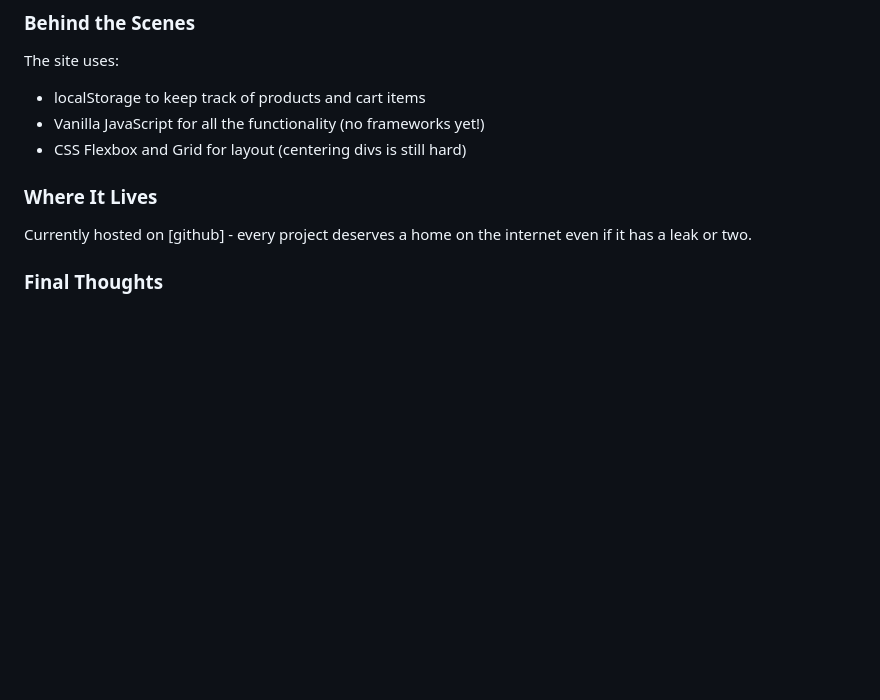
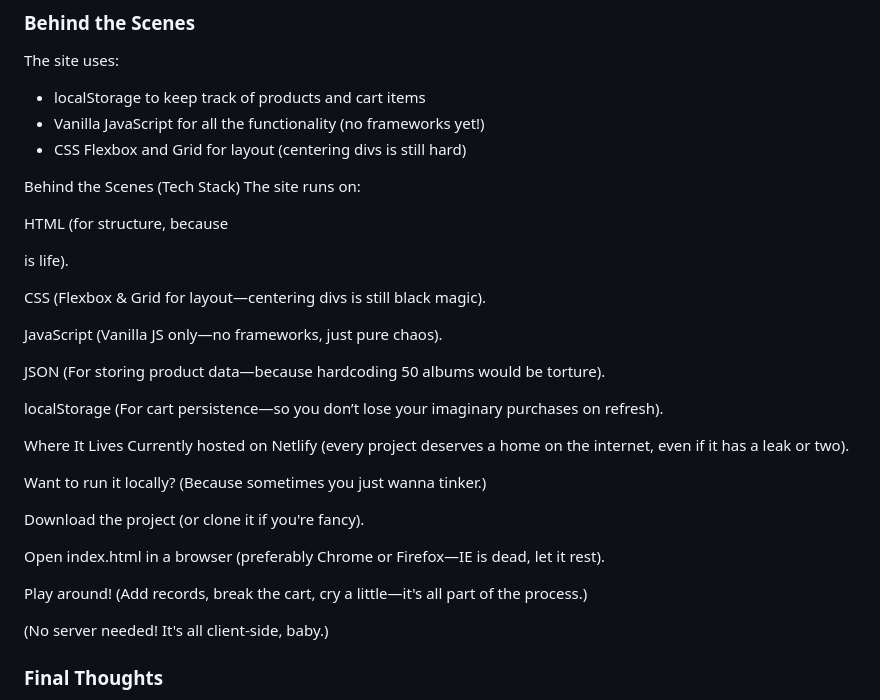
Before and after one commit to deeno-fvx/Final-vinyl-project, a Markdown page: README.md, the part around the change. Drawn GitHub-style; blank space fills up the shorter version.

```diff
--- a/README.md
+++ b/README.md
@@ -60,8 +60,31 @@ The site uses:
 - Vanilla JavaScript for all the functionality (no frameworks yet!)
 - CSS Flexbox and Grid for layout (centering divs is still hard)
 
-### **Where It Lives**
-Currently hosted on [github] - every project deserves a home on the internet even if it has a leak or two.
+Behind the Scenes (Tech Stack)
+The site runs on:
+
+HTML (for structure, because <div> is life).
+
+CSS (Flexbox & Grid for layout—centering divs is still black magic).
+
+JavaScript (Vanilla JS only—no frameworks, just pure chaos).
+
+JSON (For storing product data—because hardcoding 50 albums would be torture).
+
+localStorage (For cart persistence—so you don’t lose your imaginary purchases on refresh).
+
+Where It Lives
+Currently hosted on Netlify (every project deserves a home on the internet, even if it has a leak or two).
+
+Want to run it locally? (Because sometimes you just wanna tinker.)
+
+Download the project (or clone it if you're fancy).
+
+Open index.html in a browser (preferably Chrome or Firefox—IE is dead, let it rest).
+
+Play around! (Add records, break the cart, cry a little—it's all part of the process.)
+
+(No server needed! It's all client-side, baby.)
 
 
 ### **Final Thoughts**
```
